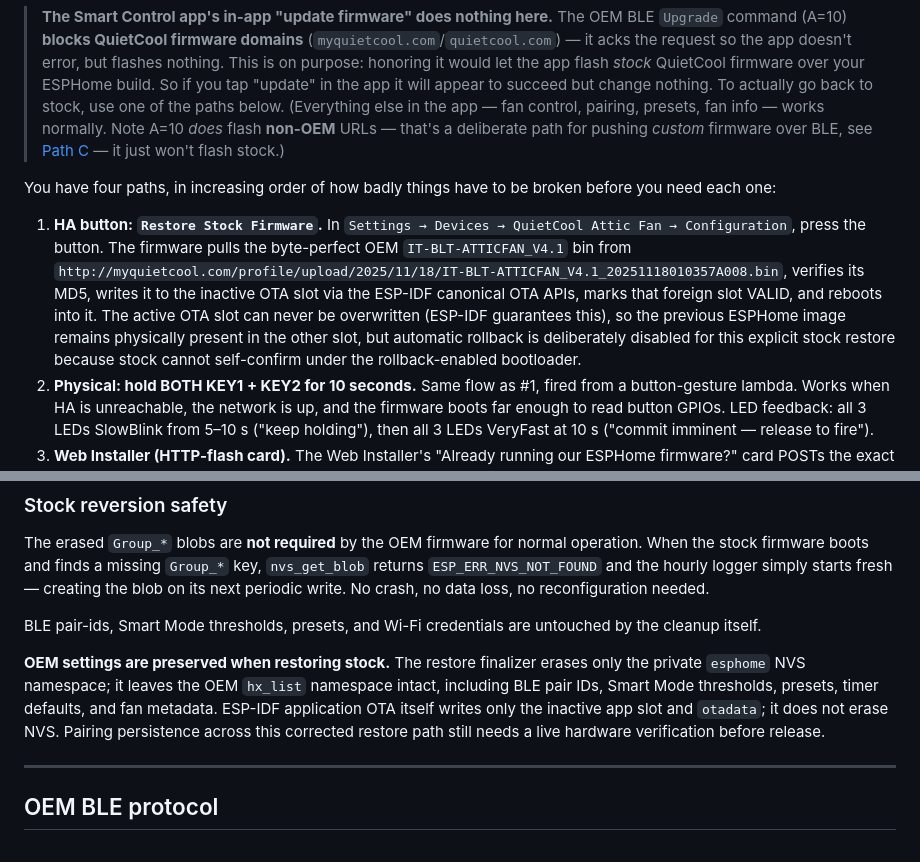
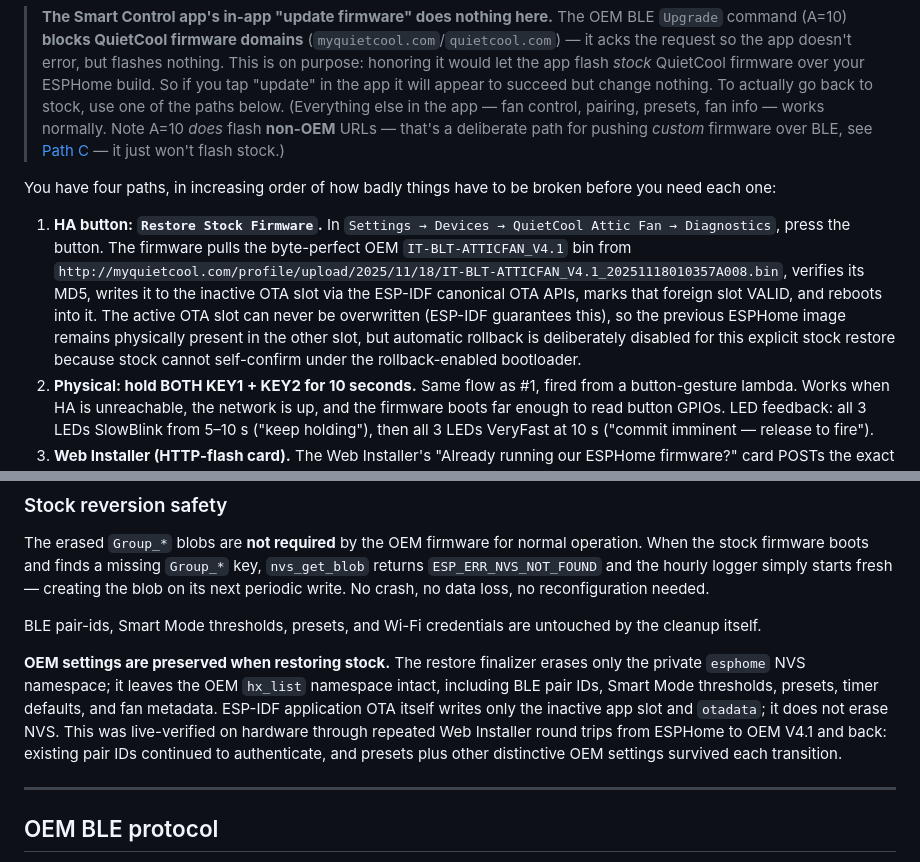
Before and after one commit to CrazyCoder/quietcool-esphome-native, a Markdown page: README.md, 2 parts joined by grey strips. GitHub-like rendering.

```diff
--- a/README.md
+++ b/README.md
@@ -542,7 +543,7 @@ Each custom component has a `test/` subdirectory with host-side unit tests (run
 
 You have four paths, in increasing order of how badly things have to be broken before you need each one:
 
-1. **HA button: `Restore Stock Firmware`.** In `Settings → Devices → QuietCool Attic Fan → Configuration`, press the button. The firmware pulls the byte-perfect OEM `IT-BLT-ATTICFAN_V4.1` bin from `http://myquietcool.com/profile/upload/2025/11/18/IT-BLT-ATTICFAN_V4.1_20251118010357A008.bin`, verifies its MD5, writes it to the inactive OTA slot via the ESP-IDF canonical OTA APIs, marks that foreign slot VALID, and reboots into it. The active OTA slot can never be overwritten (ESP-IDF guarantees this), so the previous ESPHome image remains physically present in the other slot, but automatic rollback is deliberately disabled for this explicit stock restore because stock cannot self-confirm under the rollback-enabled bootloader.
+1. **HA button: `Restore Stock Firmware`.** In `Settings → Devices → QuietCool Attic Fan → Diagnostics`, press the button. The firmware pulls the byte-perfect OEM `IT-BLT-ATTICFAN_V4.1` bin from `http://myquietcool.com/profile/upload/2025/11/18/IT-BLT-ATTICFAN_V4.1_20251118010357A008.bin`, verifies its MD5, writes it to the inactive OTA slot via the ESP-IDF canonical OTA APIs, marks that foreign slot VALID, and reboots into it. The active OTA slot can never be overwritten (ESP-IDF guarantees this), so the previous ESPHome image remains physically present in the other slot, but automatic rollback is deliberately disabled for this explicit stock restore because stock cannot self-confirm under the rollback-enabled bootloader.
 2. **Physical: hold BOTH KEY1 + KEY2 for 10 seconds.** Same flow as #1, fired from a button-gesture lambda. Works when HA is unreachable, the network is up, and the firmware boots far enough to read button GPIOs. LED feedback: all 3 LEDs SlowBlink from 5–10 s ("keep holding"), then all 3 LEDs VeryFast at 10 s ("commit imminent — release to fire").
 3. **Web Installer (HTTP-flash card).** The Web Installer's "Already running our ESPHome firmware?" card POSTs the exact verified stock URL + MD5 to the device's `/api/flash_url` endpoint. The handler recognizes that pair, marks the foreign stock slot VALID so rollback does not undo the restore, then erases only the private `esphome` NVS namespace during final powerdown while preserving OEM pairings and settings. Use **this**, not the page's Web-BLE flow — this firmware's OEM BLE `Upgrade` command (A=10) **blocks OEM firmware domains**, so pointing it at the stock `myquietcool.com` bin silently no-ops against a hub already running this firmware. (A=10 *does* flash non-OEM URLs — see [Path C](#path-c-re-flash-custom-firmware-over-ble) — but stock lives on an OEM domain, so for going back to stock use this card or the button, which call `http_request` directly.)
 4. **UART reflash.** Always works, fully offline. Download the stock bin from the URL in path 1 (verify its MD5 — see below), open the enclosure, jumper GPIO0 to GND on power-up, then `esptool write-flash` it to the **active** OTA slot — `0x20000` (ota_0) or `0x200000` (ota_1); the boot log line `Loaded app from partition at offset 0x...` tells you which. Worst-case escape hatch.
@@ -585,7 +586,7 @@ The erased `Group_*` blobs are **not required** by the OEM firmware for normal o
 
 BLE pair-ids, Smart Mode thresholds, presets, and Wi-Fi credentials are untouched by the cleanup itself.
 
-**OEM settings are preserved when restoring stock.** The restore finalizer erases only the private `esphome` NVS namespace; it leaves the OEM `hx_list` namespace intact, including BLE pair IDs, Smart Mode thresholds, presets, timer defaults, and fan metadata. ESP-IDF application OTA itself writes only the inactive app slot and `otadata`; it does not erase NVS. Pairing persistence across this corrected restore path still needs a live hardware verification before release.
+**OEM settings are preserved when restoring stock.** The restore finalizer erases only the private `esphome` NVS namespace; it leaves the OEM `hx_list` namespace intact, including BLE pair IDs, Smart Mode thresholds, presets, timer defaults, and fan metadata. ESP-IDF application OTA itself writes only the inactive app slot and `otadata`; it does not erase NVS. This was live-verified on hardware through repeated Web Installer round trips from ESPHome to OEM V4.1 and back: existing pair IDs continued to authenticate, and presets plus other distinctive OEM settings survived each transition.
 
 ---
 
```
Also changed, not shown: other parts of README.md (+4 -3 lines), web-installer/README.md (+5 -3 lines).
